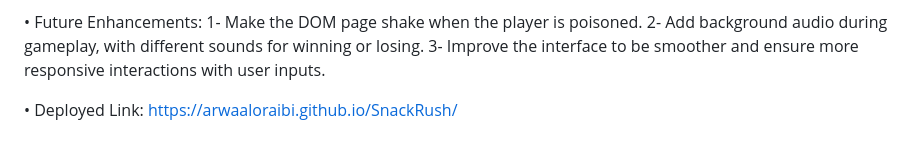
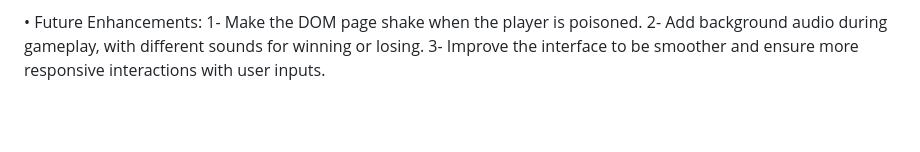
Before and after one commit to ArwaAloraibi/SnackRush, a Markdown page: README.md, the part around the change. GitHub-like rendering; blank space fills up the shorter version.

```diff
--- a/README.md
+++ b/README.md
@@ -122,8 +122,3 @@
 </br>1- Make the DOM page shake when the player is poisoned.
 </br>2- Add background audio during gameplay, with different sounds for winning or losing.
 </br>3- Improve the interface to be smoother and ensure more responsive interactions with user inputs.
-
-
-
-
-• Deployed Link: https://arwaaloraibi.github.io/SnackRush/
```
